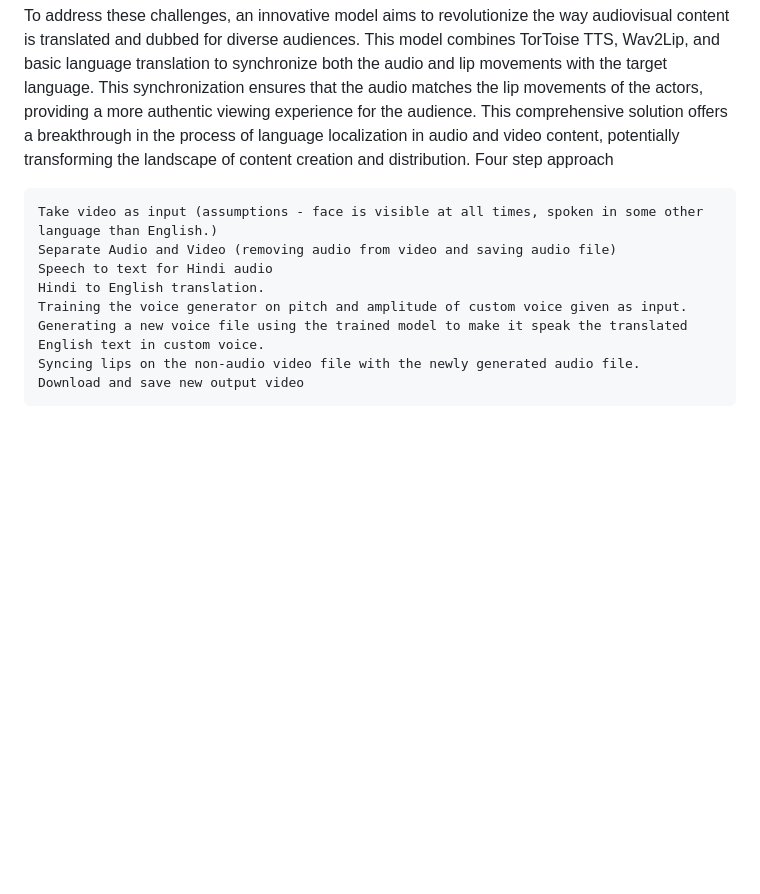
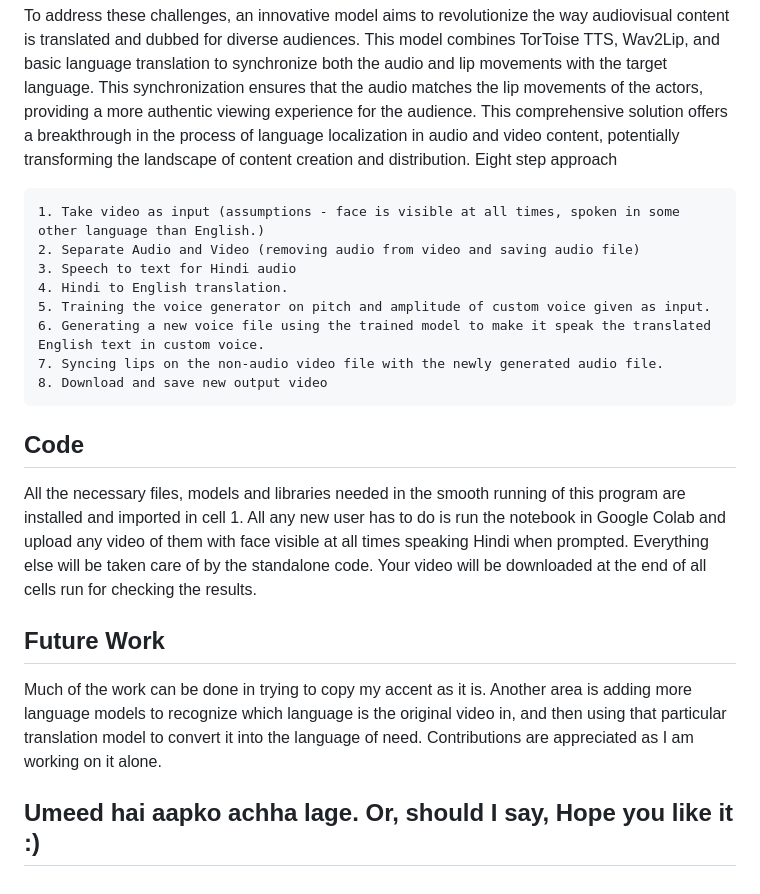
Before and after one commit to sc30ash/DubAI, a Markdown page: README.md, the part around one of its changes. Rendered like a GitHub page; blank space fills up the shorter version.

```diff
--- a/README.md
+++ b/README.md
@@ -17,13 +17,23 @@ Innovative Solution: TorToise TTS, Wav2Lip Speech to text, and Language Translat
 
 To address these challenges, an innovative model aims to revolutionize the way audiovisual content is translated and dubbed for diverse audiences. This model combines TorToise TTS, Wav2Lip, and basic language translation to synchronize both the audio and lip movements with the target language. This synchronization ensures that the audio matches the lip movements of the actors, providing a more authentic viewing experience for the audience.
 This comprehensive solution offers a breakthrough in the process of language localization in audio and video content, potentially transforming the landscape of content creation and distribution.
-Four step approach
+Eight step approach
 
-    Take video as input (assumptions - face is visible at all times, spoken in some other language than English.)
-    Separate Audio and Video (removing audio from video and saving audio file)
-    Speech to text for Hindi audio
-    Hindi to English translation.
-    Training the voice generator on pitch and amplitude of custom voice given as input.
-    Generating a new voice file using the trained model to make it speak the translated English text in custom voice.
-    Syncing lips on the non-audio video file with the newly generated audio file.
-    Download and save new output video
+    1. Take video as input (assumptions - face is visible at all times, spoken in some other language than English.)
+    2. Separate Audio and Video (removing audio from video and saving audio file)
+    3. Speech to text for Hindi audio
+    4. Hindi to English translation.
+    5. Training the voice generator on pitch and amplitude of custom voice given as input.
+    6. Generating a new voice file using the trained model to make it speak the translated English text in custom voice.
+    7. Syncing lips on the non-audio video file with the newly generated audio file.
+    8. Download and save new output video
+
+## Code
+
+All the necessary files, models and libraries needed in the smooth running of this program are installed and imported in cell 1. All any new user has to do is run the notebook in Google Colab and upload any video of them with face visible at all times speaking Hindi when prompted. Everything else will be taken care of by the standalone code. Your video will be downloaded at the end of all cells run for checking the results.
+
+## Future Work
+
+Much of the work can be done in trying to copy my accent as it is. Another area is adding more language models to recognize which language is the original video in, and then using that particular translation model to convert it into the language of need. Contributions are appreciated as I am working on it alone.
+
+## Umeed hai aapko achha lage. Or, should I say, Hope you like it :)
```
Also changed, not shown: other parts of README.md (+2 -2 lines).
